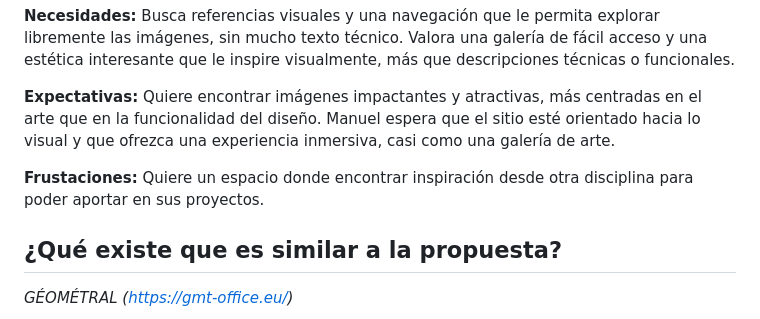
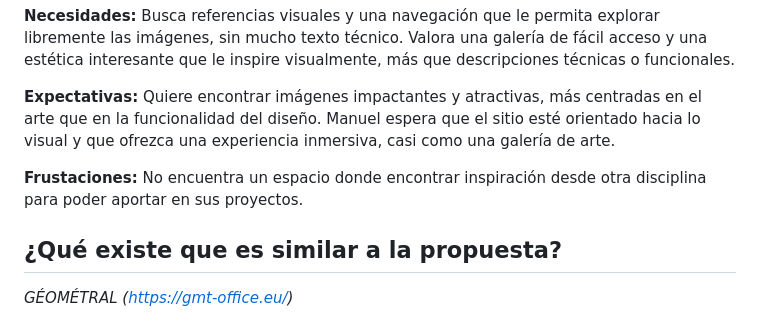
Before and after one commit to sssrrrddd/srd_web, a Markdown page: README.md, the part around the change. Drawn GitHub-style.

```diff
--- a/README.md
+++ b/README.md
@@ -38,7 +38,7 @@ Busca referencias visuales y una navegación que le permita explorar libremente
 
 **Expectativas:** Quiere encontrar imágenes impactantes y atractivas, más centradas en el arte que en la funcionalidad del diseño. Manuel espera que el sitio esté orientado hacia lo visual y que ofrezca una experiencia inmersiva, casi como una galería de arte.
 
-**Frustaciones:** Quiere un espacio donde encontrar inspiración desde otra disciplina para poder aportar en sus proyectos.
+**Frustaciones:** No encuentra un espacio donde encontrar inspiración desde otra disciplina para poder aportar en sus proyectos.
 
 ## ¿Qué existe que es similar a la propuesta?
 
```
